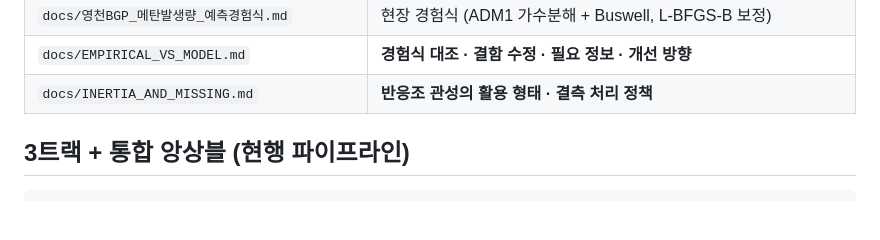
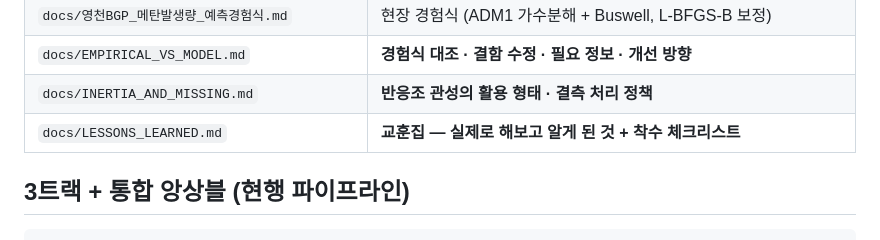
Before and after one commit to my02021327-cell/-, a Markdown page: README.md, the part around the change. Rendered like a GitHub page; blank space fills up the shorter version.

```diff
--- a/README.md
+++ b/README.md
@@ -51,6 +51,7 @@ A/B 계열 분리 + DQ 플래그 반영. 수용 검증은 `python scripts/valida
 | `docs/영천BGP_메탄발생량_예측경험식.md` | 현장 경험식 (ADM1 가수분해 + Buswell, L-BFGS-B 보정) |
 | `docs/EMPIRICAL_VS_MODEL.md` | **경험식 대조 · 결함 수정 · 필요 정보 · 개선 방향** |
 | `docs/INERTIA_AND_MISSING.md` | **반응조 관성의 활용 형태 · 결측 처리 정책** |
+| `docs/LESSONS_LEARNED.md` | **교훈집 — 실제로 해보고 알게 된 것 + 착수 체크리스트** |
 
 ## 3트랙 + 통합 앙상블 (현행 파이프라인)
 
```
Also changed, not shown: CLAUDE.md (+5 -0 lines), docs/LESSONS_LEARNED.md (added, +296 -0 lines).
